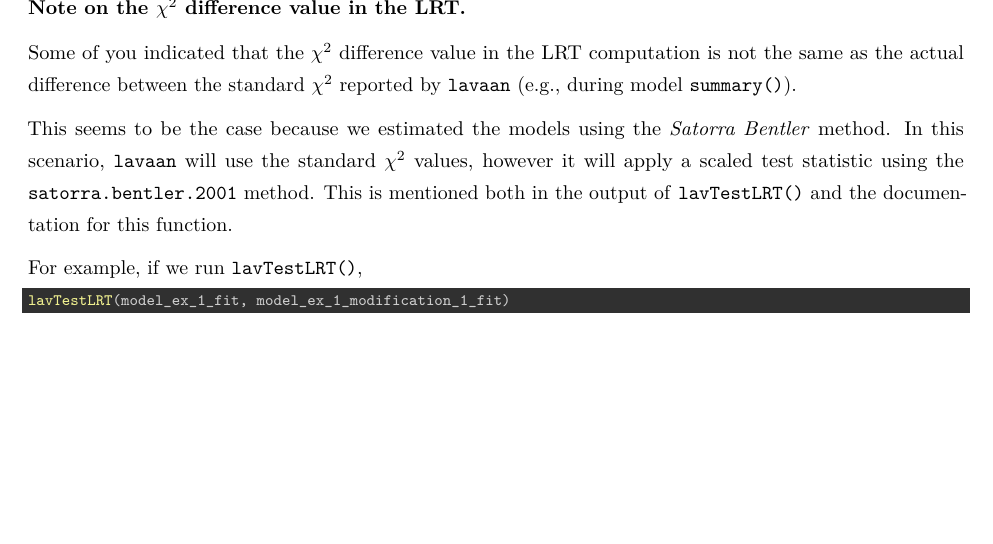
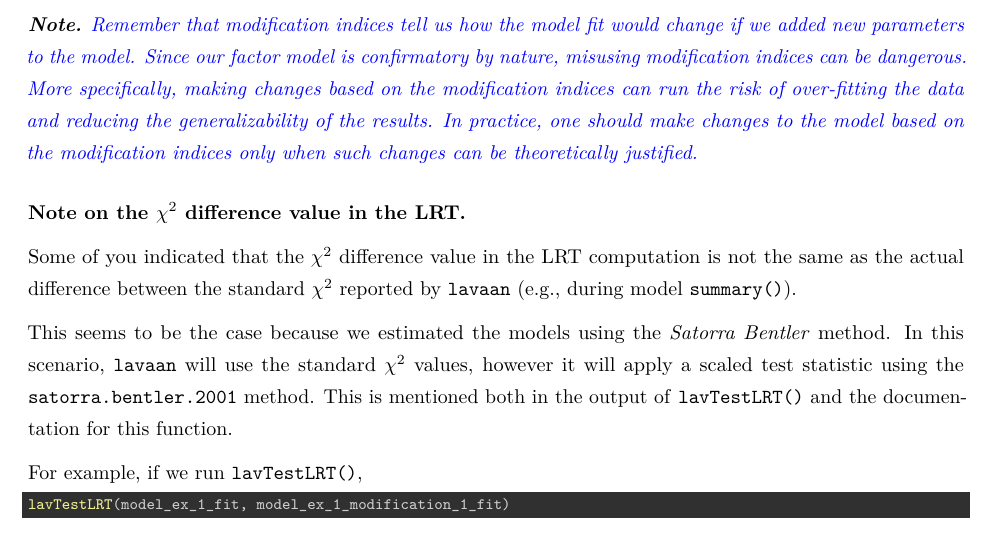
Before and after one commit to mihaiconstantin/sem-labs, an R Markdown document (Practical 05 - Model Fit and Fit Indices/Practical 05 - Model Fit and Fit Indices - Answers.rmd): part of page 24 of 31 before the commit and part of page 24 of 32 after it, cut at the place of the change, the shorter picture padded with empty space. Rendered offline with R 4.5, knitr and Pandoc, then LaTeX, with nearby package versions; a font, style sheet, LaTeX package, included part or bibliography that could not be used is replaced or left out.

Commit message:
Write: add note re. modification indices to lab 05

```diff
--- a/Practical 05 - Model Fit and Fit Indices/Practical 05 - Model Fit and Fit Indices - Answers.rmd
+++ b/Practical 05 - Model Fit and Fit Indices/Practical 05 - Model Fit and Fit Indices - Answers.rmd
@@ -336,6 +336,14 @@ stop here, because:
   more difficult to justify from a substantive point of view
 - `CFI` and `TLI`, and `RMSEA` and `SRMR` indicate fairly good model fit
 
+**_Note._** *\textcolor{blue}{Remember that modification indices tell us how the
+model fit would change if we added new parameters to the model. Since our factor
+model is confirmatory by nature, misusing modification indices can be dangerous.
+More specifically, making changes based on the modification indices can run the
+risk of over-fitting the data and reducing the generalizability of the results.
+In practice, one should make changes to the model based on the modification
+indices only when such changes can be theoretically justified.}*
+
 ### Note on the $\chi^2$ difference value in the LRT.
 
 Some of you indicated that the $\chi^2$ difference value in the LRT computation
```
